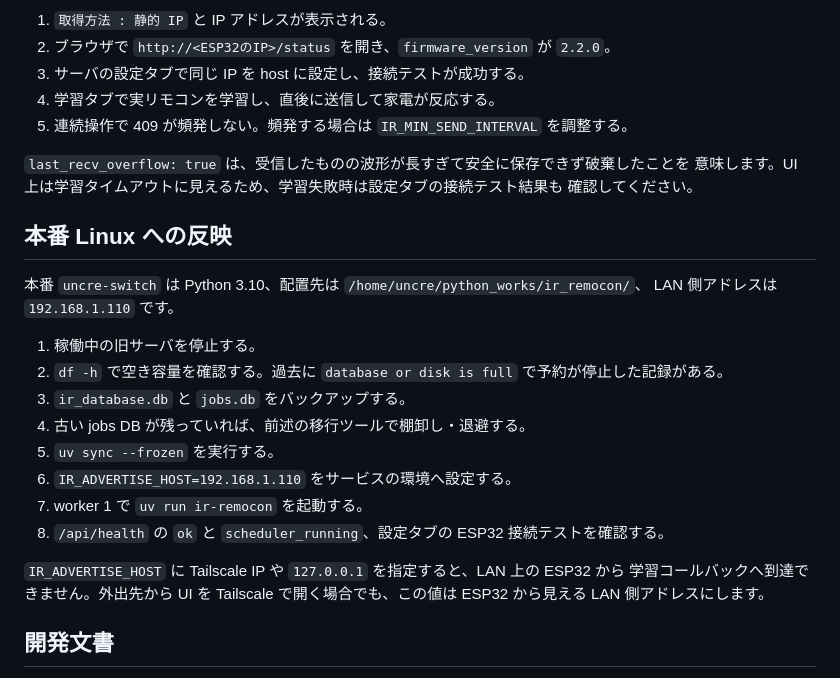
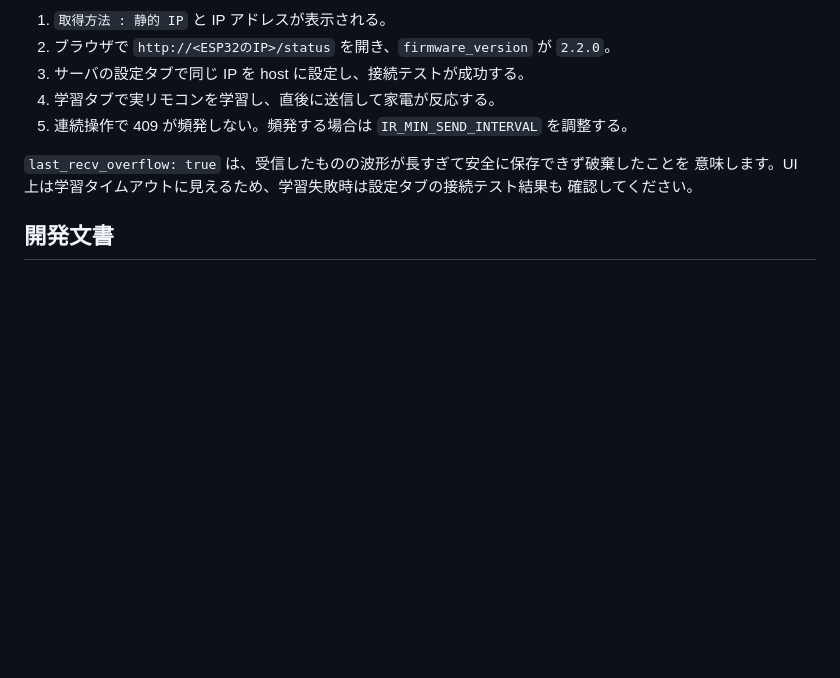
Before and after one commit to Uncre/ir-remocon, a Markdown page: README.md, the part around the change. Drawn GitHub-style; blank space fills up the shorter version.

```diff
--- a/README.md
+++ b/README.md
@@ -221,24 +221,6 @@ $env:PYTHONIOENCODING = "utf-8"
 意味します。UI 上は学習タイムアウトに見えるため、学習失敗時は設定タブの接続テスト結果も
 確認してください。
 
-## 本番 Linux への反映
-
-本番 `uncre-switch` は Python 3.10、配置先は `/home/uncre/python_works/ir_remocon/`、
-LAN 側アドレスは `192.168.1.110` です。
-
-1. 稼働中の旧サーバを停止する。
-2. `df -h` で空き容量を確認する。過去に `database or disk is full` で予約が停止した記録がある。
-3. `ir_database.db` と `jobs.db` をバックアップする。
-4. 古い jobs DB が残っていれば、前述の移行ツールで棚卸し・退避する。
-5. `uv sync --frozen` を実行する。
-6. `IR_ADVERTISE_HOST=192.168.1.110` をサービスの環境へ設定する。
-7. worker 1 で `uv run ir-remocon` を起動する。
-8. `/api/health` の `ok` と `scheduler_running`、設定タブの ESP32 接続テストを確認する。
-
-`IR_ADVERTISE_HOST` に Tailscale IP や `127.0.0.1` を指定すると、LAN 上の ESP32 から
-学習コールバックへ到達できません。外出先から UI を Tailscale で開く場合でも、この値は
-ESP32 から見える LAN 側アドレスにします。
-
 ## 開発文書
 
 リファクタリングの実装履歴、設計上の不変条件、各 Phase の計画は
```
